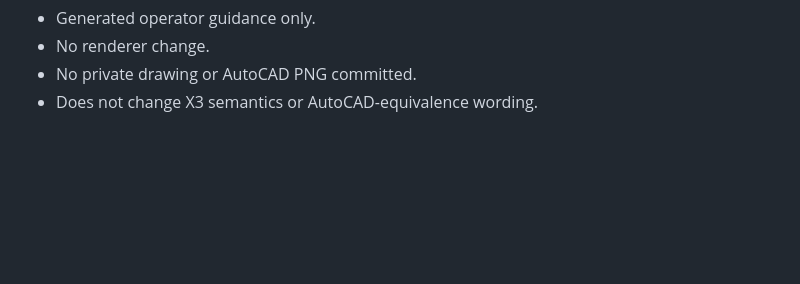
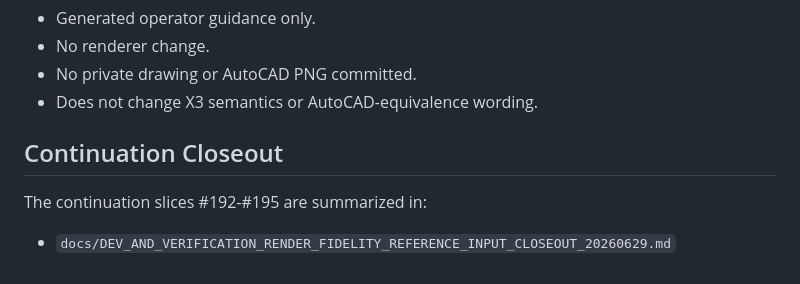
Before and after one commit to zensgit/VemCAD, a Markdown page: docs/DEV_AND_VERIFICATION_RENDER_FIDELITY_TWO_WEEK_20260629.md, the part around the change. Drawn GitHub-style; blank space fills up the shorter version.

Commit message:
docs(render): close out reference input continuation (#196)

```diff
--- a/docs/DEV_AND_VERIFICATION_RENDER_FIDELITY_TWO_WEEK_20260629.md
+++ b/docs/DEV_AND_VERIFICATION_RENDER_FIDELITY_TWO_WEEK_20260629.md
@@ -892,3 +892,9 @@ Boundary:
 - No renderer change.
 - No private drawing or AutoCAD PNG committed.
 - Does not change X3 semantics or AutoCAD-equivalence wording.
+
+## Continuation Closeout
+
+The continuation slices #192-#195 are summarized in:
+
+- `docs/DEV_AND_VERIFICATION_RENDER_FIDELITY_REFERENCE_INPUT_CLOSEOUT_20260629.md`
```
Also changed, not shown: docs/DEV_AND_VERIFICATION_RENDER_FIDELITY_REFERENCE_INPUT_CLOSEOUT_20260629.md (added, +165 -0 lines).
